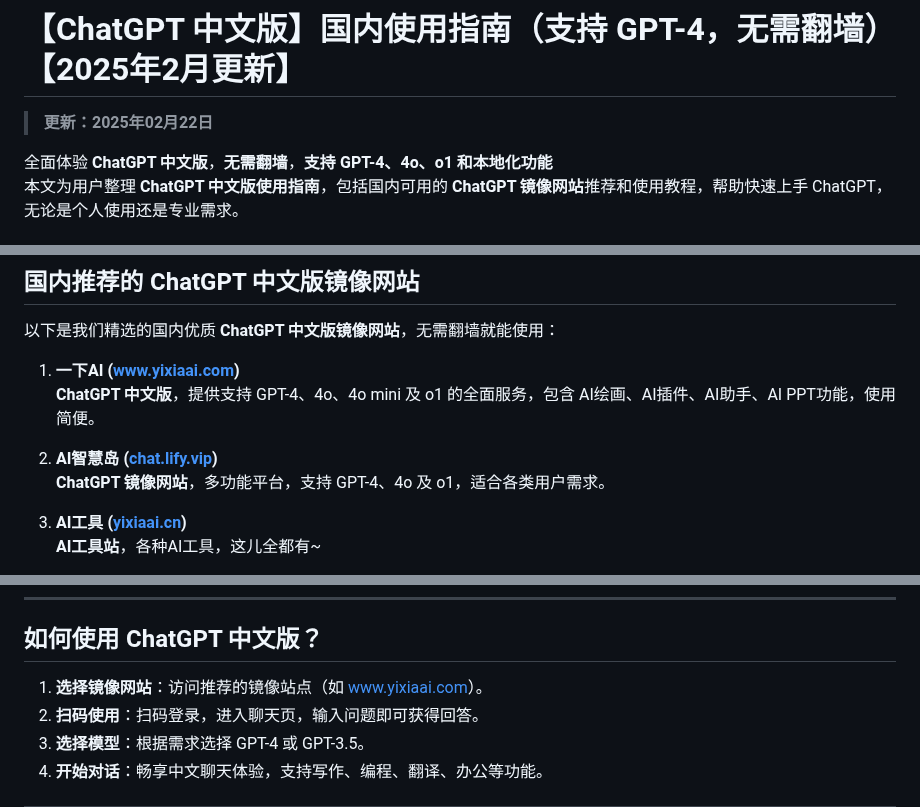
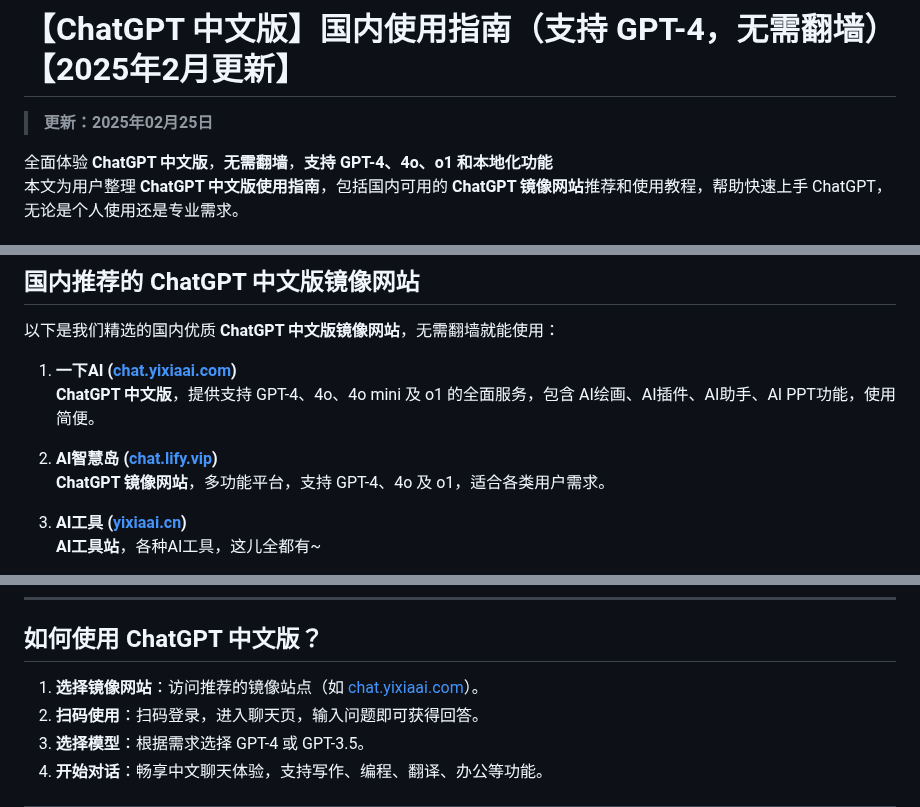
Before and after one commit to chatgpt-chinese/ChatGPT-CN, a Markdown page: README.md, 3 parts joined by grey strips. Drawn GitHub-style.

```diff
--- a/README.md
+++ b/README.md
@@ -1,6 +1,6 @@
 # 【ChatGPT 中文版】国内使用指南（支持 GPT-4，无需翻墙）【2025年2月更新】
 
-> **更新：2025年02月22日**
+> **更新：2025年02月25日**
 
 全面体验 **ChatGPT 中文版**，**无需翻墙**，**支持 GPT-4、4o、o1 和本地化功能**
 本文为用户整理 **ChatGPT 中文版使用指南**，包括国内可用的 **ChatGPT 镜像网站**推荐和使用教程，帮助快速上手 ChatGPT，无论是个人使用还是专业需求。
@@ -34,6 +34,6 @@
 
 以下是我们精选的国内优质 **ChatGPT 中文版镜像网站**，无需翻墙就能使用：
 
-1. **一下AI ([www.yixiaai.com](https://www.yixiaai.com/))**
+1. **一下AI ([chat.yixiaai.com](https://chat.yixiaai.com/))**
    **ChatGPT 中文版**，提供支持 GPT-4、4o、4o mini 及 o1 的全面服务，包含 AI绘画、AI插件、AI助手、AI PPT功能，使用简便。
 
@@ -68,7 +68,7 @@
 
 ## 如何使用 ChatGPT 中文版？
 
-1. **选择镜像网站**：访问推荐的镜像站点（如 [www.yixiaai.com](https://www.yixiaai.com)）。
+1. **选择镜像网站**：访问推荐的镜像站点（如 [chat.yixiaai.com](https://chat.yixiaai.com)）。
 2. **扫码使用**：扫码登录，进入聊天页，输入问题即可获得回答。
 3. **选择模型**：根据需求选择 GPT-4 或 GPT-3.5。
 4. **开始对话**：畅享中文聊天体验，支持写作、编程、翻译、办公等功能。
```
Also changed, not shown: other parts of README.md (+1 -1 lines).
